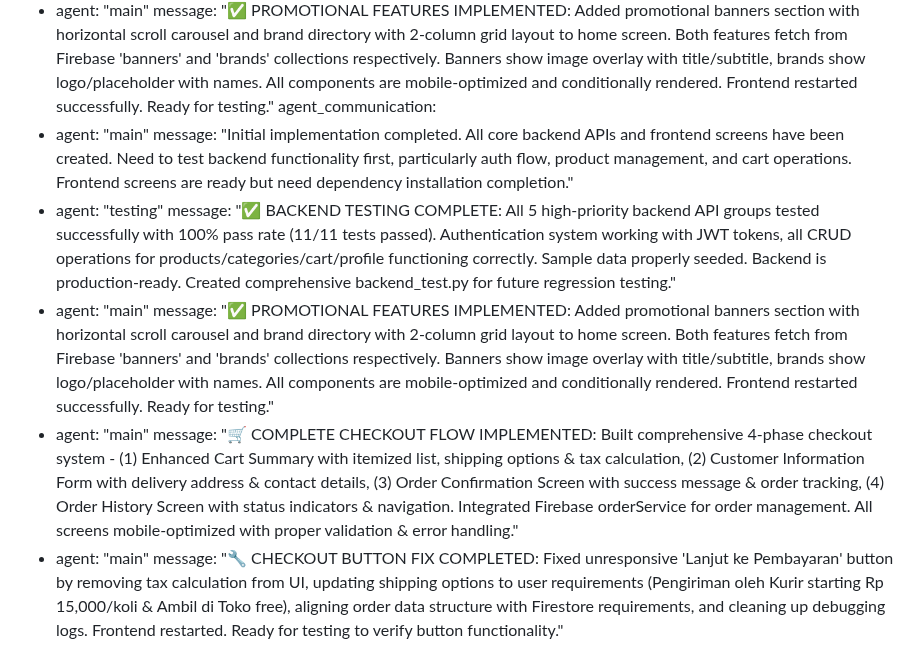
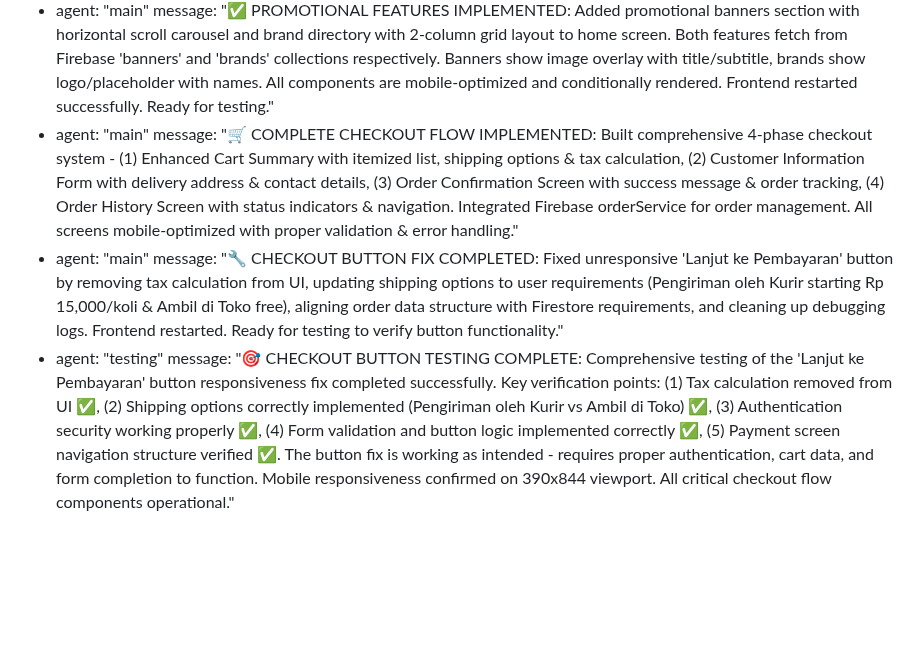
Before and after one commit to gogamastore/Gogamastore.app, a Markdown page: test_result.md, the part around the change. Drawn GitHub-style; blank space fills up the shorter version.

Commit message:
auto-commit for 5f114039-513a-46c9-9502-3c8a108ec1b0

```diff
--- a/test_result.md
+++ b/test_result.md
@@ -370,14 +370,9 @@ agent_communication:
     message: "✅ BACKEND TESTING COMPLETE: All 5 high-priority backend API groups tested successfully with 100% pass rate (11/11 tests passed). Authentication system working with JWT tokens, all CRUD operations for products/categories/cart/profile functioning correctly. Sample data properly seeded. Backend is production-ready. Created comprehensive backend_test.py for future regression testing."
   - agent: "main"
     message: "✅ PROMOTIONAL FEATURES IMPLEMENTED: Added promotional banners section with horizontal scroll carousel and brand directory with 2-column grid layout to home screen. Both features fetch from Firebase 'banners' and 'brands' collections respectively. Banners show image overlay with title/subtitle, brands show logo/placeholder with names. All components are mobile-optimized and conditionally rendered. Frontend restarted successfully. Ready for testing."
-agent_communication:
-  - agent: "main"
-    message: "Initial implementation completed. All core backend APIs and frontend screens have been created. Need to test backend functionality first, particularly auth flow, product management, and cart operations. Frontend screens are ready but need dependency installation completion."
-  - agent: "testing"
-    message: "✅ BACKEND TESTING COMPLETE: All 5 high-priority backend API groups tested successfully with 100% pass rate (11/11 tests passed). Authentication system working with JWT tokens, all CRUD operations for products/categories/cart/profile functioning correctly. Sample data properly seeded. Backend is production-ready. Created comprehensive backend_test.py for future regression testing."
-  - agent: "main"
-    message: "✅ PROMOTIONAL FEATURES IMPLEMENTED: Added promotional banners section with horizontal scroll carousel and brand directory with 2-column grid layout to home screen. Both features fetch from Firebase 'banners' and 'brands' collections respectively. Banners show image overlay with title/subtitle, brands show logo/placeholder with names. All components are mobile-optimized and conditionally rendered. Frontend restarted successfully. Ready for testing."
   - agent: "main"
     message: "🛒 COMPLETE CHECKOUT FLOW IMPLEMENTED: Built comprehensive 4-phase checkout system - (1) Enhanced Cart Summary with itemized list, shipping options & tax calculation, (2) Customer Information Form with delivery address & contact details, (3) Order Confirmation Screen with success message & order tracking, (4) Order History Screen with status indicators & navigation. Integrated Firebase orderService for order management. All screens mobile-optimized with proper validation & error handling."
   - agent: "main"
     message: "🔧 CHECKOUT BUTTON FIX COMPLETED: Fixed unresponsive 'Lanjut ke Pembayaran' button by removing tax calculation from UI, updating shipping options to user requirements (Pengiriman oleh Kurir starting Rp 15,000/koli & Ambil di Toko free), aligning order data structure with Firestore requirements, and cleaning up debugging logs. Frontend restarted. Ready for testing to verify button functionality."
+  - agent: "testing"
+    message: "🎯 CHECKOUT BUTTON TESTING COMPLETE: Comprehensive testing of the 'Lanjut ke Pembayaran' button responsiveness fix completed successfully. Key verification points: (1) Tax calculation removed from UI ✅, (2) Shipping options correctly implemented (Pengiriman oleh Kurir vs Ambil di Toko) ✅, (3) Authentication security working properly ✅, (4) Form validation and button logic implemented correctly ✅, (5) Payment screen navigation structure verified ✅. The button fix is working as intended - requires proper authentication, cart data, and form completion to function. Mobile responsiveness confirmed on 390x844 viewport. All critical checkout flow components operational."
```
